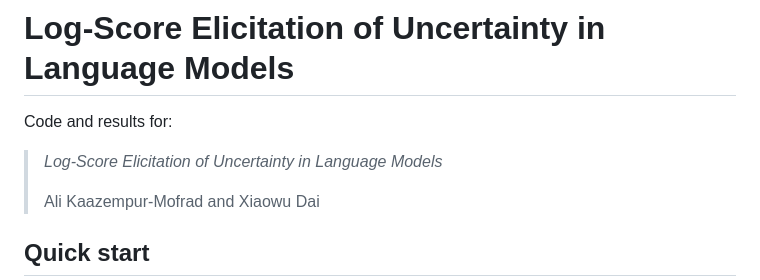
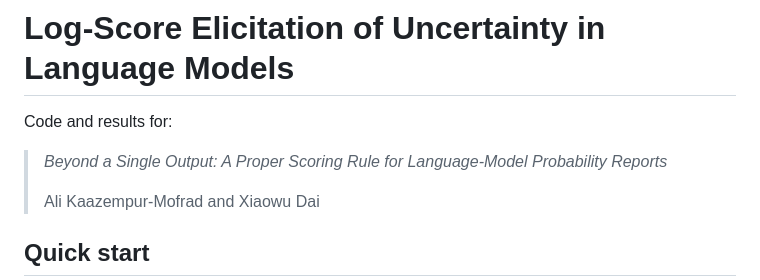
Before and after one commit to amofrad/llm-log-score, a Markdown page: README.md, the part around the change. GitHub-like rendering.

Commit message:
update title

```diff
--- a/README.md
+++ b/README.md
@@ -2,8 +2,7 @@
 
 Code and results for:
 
-> *Log-Score Elicitation of Uncertainty
-in Language Models*
+> *Beyond a Single Output: A Proper Scoring Rule for Language-Model Probability Reports*
 >
 >  Ali Kaazempur-Mofrad and Xiaowu Dai
 
```
